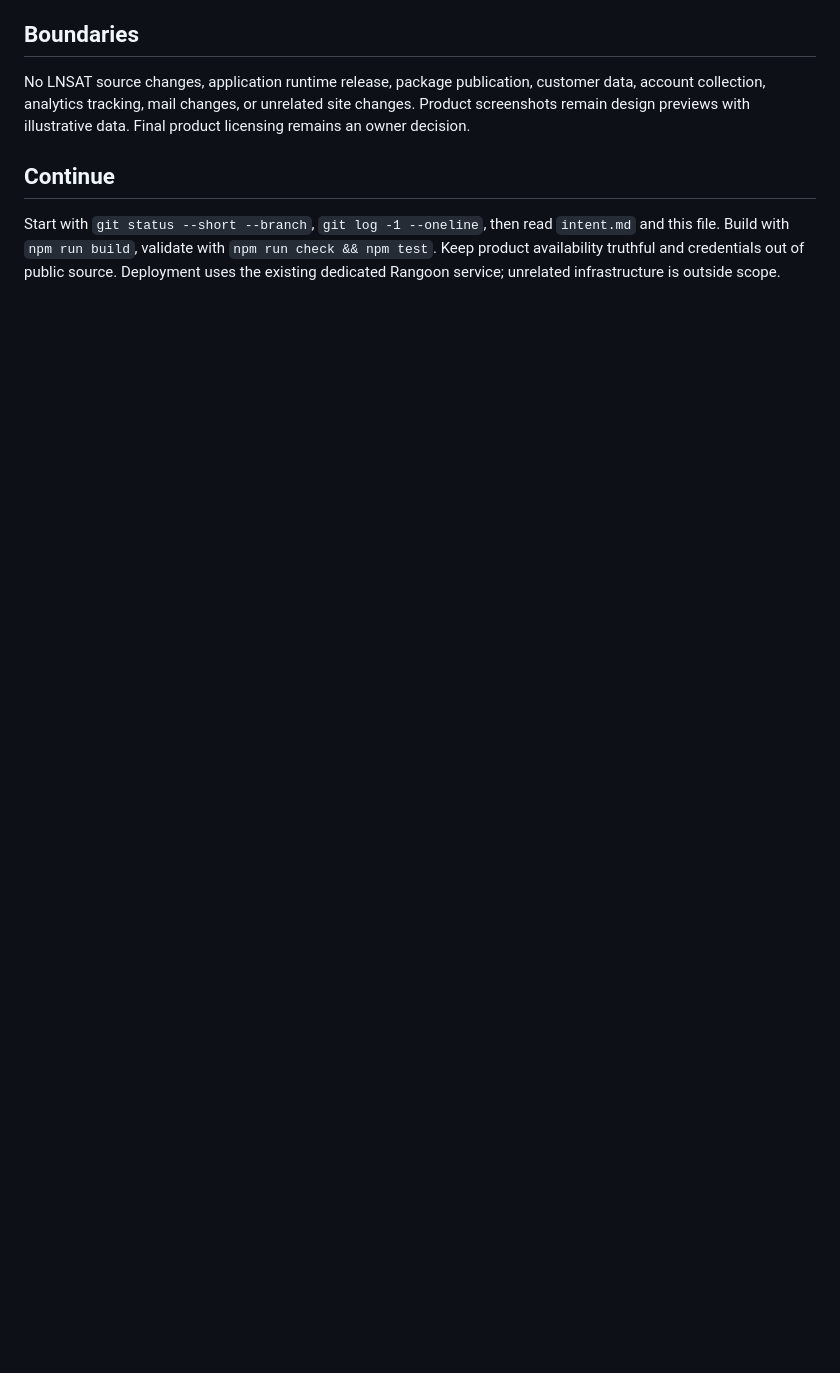
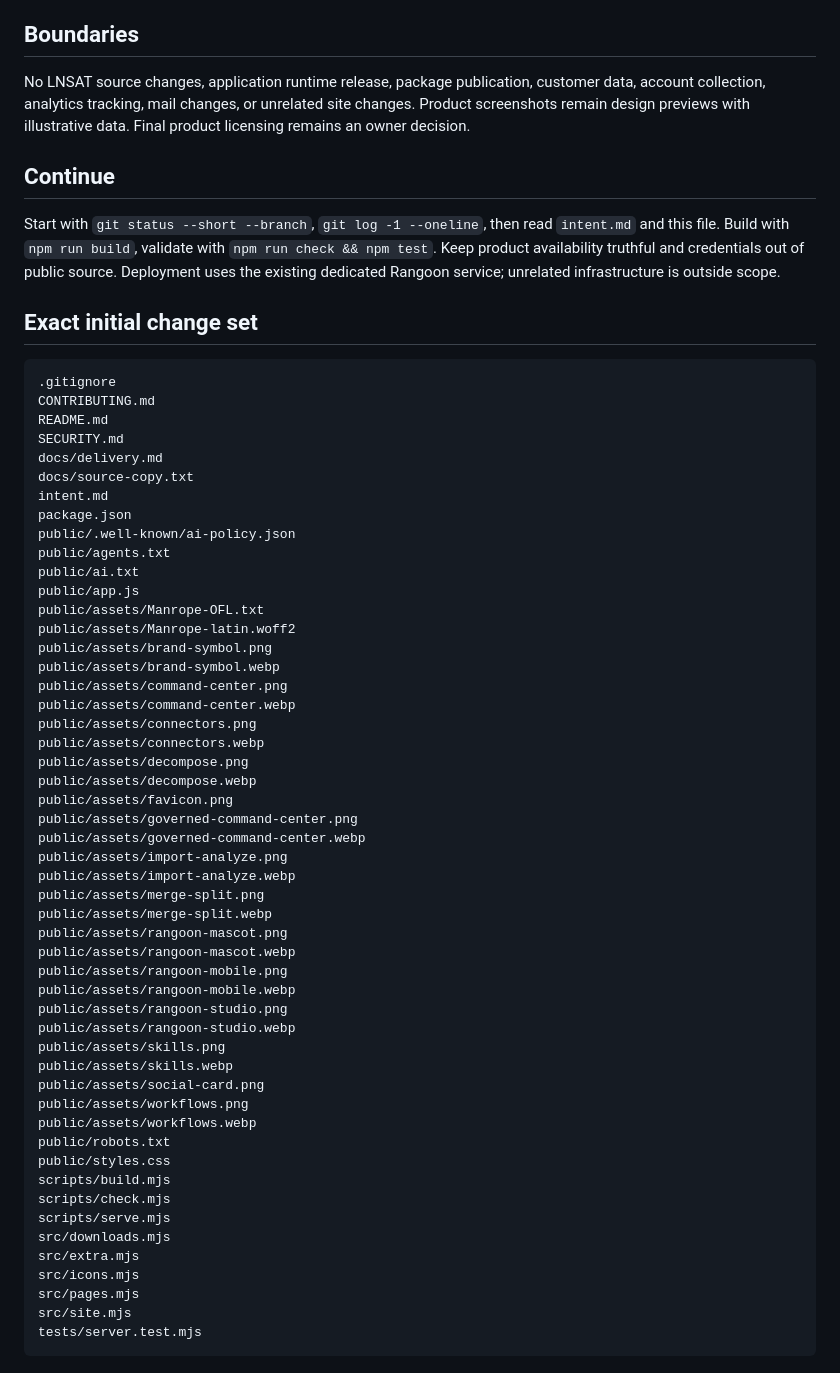
Before and after one commit to hypler-dev/rangoon, a Markdown page: docs/delivery.md, the part around one of its changes. Drawn GitHub-style; blank space fills up the shorter version.

Commit message:
Document verified public deployment

````diff
--- a/docs/delivery.md
+++ b/docs/delivery.md
@@ -33,3 +42,59 @@ No LNSAT source changes, application runtime release, package publication, custo
 ## Continue
 
 Start with `git status --short --branch`, `git log -1 --oneline`, then read `intent.md` and this file. Build with `npm run build`, validate with `npm run check && npm test`. Keep product availability truthful and credentials out of public source. Deployment uses the existing dedicated Rangoon service; unrelated infrastructure is outside scope.
+
+## Exact initial change set
+
+```text
+.gitignore
+CONTRIBUTING.md
+README.md
+SECURITY.md
+docs/delivery.md
+docs/source-copy.txt
+intent.md
+package.json
+public/.well-known/ai-policy.json
+public/agents.txt
+public/ai.txt
+public/app.js
+public/assets/Manrope-OFL.txt
+public/assets/Manrope-latin.woff2
+public/assets/brand-symbol.png
+public/assets/brand-symbol.webp
+public/assets/command-center.png
+public/assets/command-center.webp
+public/assets/connectors.png
+public/assets/connectors.webp
+public/assets/decompose.png
+public/assets/decompose.webp
+public/assets/favicon.png
+public/assets/governed-command-center.png
+public/assets/governed-command-center.webp
+public/assets/import-analyze.png
+public/assets/import-analyze.webp
+public/assets/merge-split.png
+public/assets/merge-split.webp
+public/assets/rangoon-mascot.png
+public/assets/rangoon-mascot.webp
+public/assets/rangoon-mobile.png
+public/assets/rangoon-mobile.webp
+public/assets/rangoon-studio.png
+public/assets/rangoon-studio.webp
+public/assets/skills.png
+public/assets/skills.webp
+public/assets/social-card.png
+public/assets/workflows.png
+public/assets/workflows.webp
+public/robots.txt
+public/styles.css
+scripts/build.mjs
+scripts/check.mjs
+scripts/serve.mjs
+src/downloads.mjs
+src/extra.mjs
+src/icons.mjs
+src/pages.mjs
+src/site.mjs
+tests/server.test.mjs
+```
````
Also changed, not shown: other parts of docs/delivery.md (+11 -2 lines).
